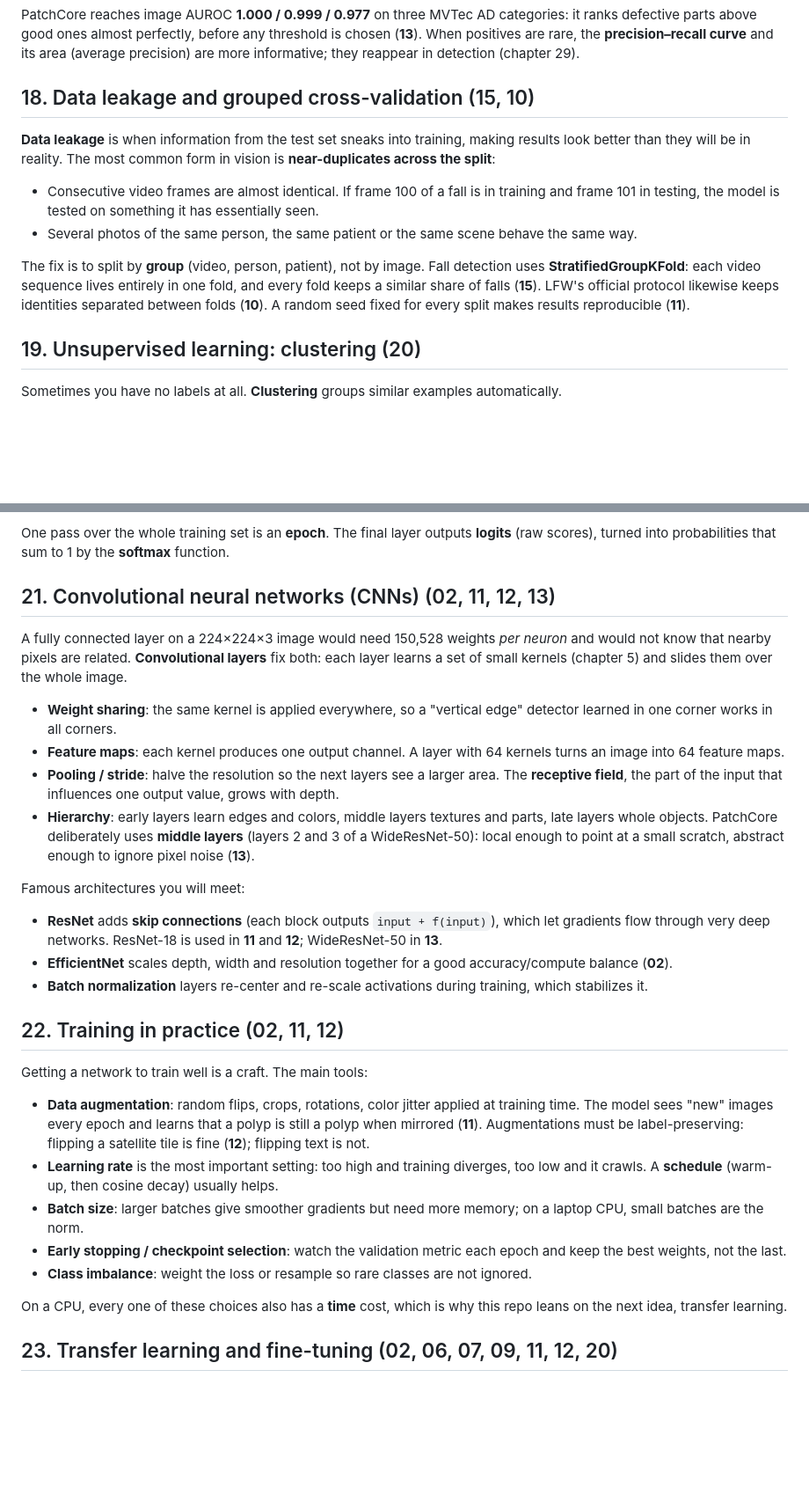
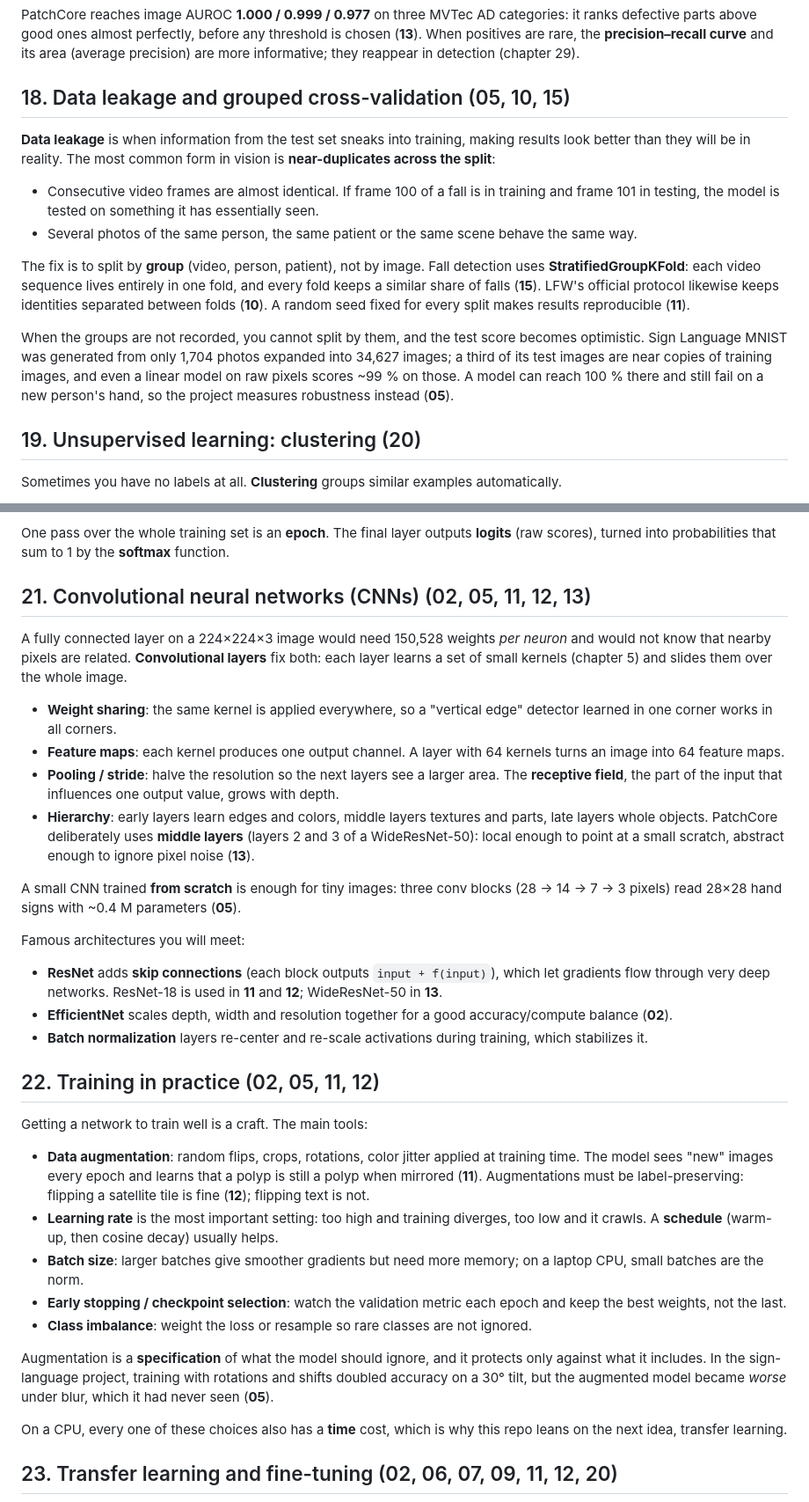
Before and after one commit to yandouziyassine/COMPUTER-VISION-PROJECT-LIBRARY, a Markdown page: THEORY.md, 2 parts joined by grey strips. Shown at 88% size. Rendered like a GitHub page; blank space fills up the shorter version.

```diff
--- a/THEORY.md
+++ b/THEORY.md
@@ -416,7 +416,7 @@ above good ones almost perfectly, before any threshold is chosen (**13**). When
 **precision–recall curve** and its area (average precision) are more informative; they reappear in detection
 (chapter 29).
 
-## 18. Data leakage and grouped cross-validation (15, 10)
+## 18. Data leakage and grouped cross-validation (05, 10, 15)
 
 **Data leakage** is when information from the test set sneaks into training, making results look better than they
 will be in reality. The most common form in vision is **near-duplicates across the split**:
@@ -429,6 +429,11 @@ The fix is to split by **group** (video, person, patient), not by image. Fall de
 **StratifiedGroupKFold**: each video sequence lives entirely in one fold, and every fold keeps a similar share of
 falls (**15**). LFW's official protocol likewise keeps identities separated between folds (**10**). A random
 seed fixed for every split makes results reproducible (**11**).
+
+When the groups are not recorded, you cannot split by them, and the test score becomes optimistic. Sign Language
+MNIST was generated from only 1,704 photos expanded into 34,627 images; a third of its test images are near
+copies of training images, and even a linear model on raw pixels scores ~99 % on those. A model can reach 100 %
+there and still fail on a new person's hand, so the project measures robustness instead (**05**).
 
 ## 19. Unsupervised learning: clustering (20)
 
@@ -472,7 +477,7 @@ Training repeats four steps on small **batches** of examples:
 One pass over the whole training set is an **epoch**. The final layer outputs **logits** (raw scores), turned
 into probabilities that sum to 1 by the **softmax** function.
 
-## 21. Convolutional neural networks (CNNs) (02, 11, 12, 13)
+## 21. Convolutional neural networks (CNNs) (02, 05, 11, 12, 13)
 
 A fully connected layer on a 224×224×3 image would need 150,528 weights *per neuron* and would not know that
 nearby pixels are related. **Convolutional layers** fix both: each layer learns a set of small kernels
@@ -488,13 +493,16 @@ nearby pixels are related. **Convolutional layers** fix both: each layer learns
   objects. PatchCore deliberately uses **middle layers** (layers 2 and 3 of a WideResNet-50): local enough to
   point at a small scratch, abstract enough to ignore pixel noise (**13**).
 
+A small CNN trained **from scratch** is enough for tiny images: three conv blocks (28 → 14 → 7 → 3 pixels) read
+28×28 hand signs with ~0.4 M parameters (**05**).
+
 Famous architectures you will meet:
 - **ResNet** adds **skip connections** (each block outputs `input + f(input)`), which let gradients flow through
   very deep networks. ResNet-18 is used in **11** and **12**; WideResNet-50 in **13**.
 - **EfficientNet** scales depth, width and resolution together for a good accuracy/compute balance (**02**).
 - **Batch normalization** layers re-center and re-scale activations during training, which stabilizes it.
 
-## 22. Training in practice (02, 11, 12)
+## 22. Training in practice (02, 05, 11, 12)
 
 Getting a network to train well is a craft. The main tools:
 
@@ -508,6 +516,10 @@ Getting a network to train well is a craft. The main tools:
 - **Early stopping / checkpoint selection**: watch the validation metric each epoch and keep the best weights,
   not the last.
 - **Class imbalance**: weight the loss or resample so rare classes are not ignored.
+
+Augmentation is a **specification** of what the model should ignore, and it protects only against what it
+includes. In the sign-language project, training with rotations and shifts doubled accuracy on a 30° tilt, but
+the augmented model became *worse* under blur, which it had never seen (**05**).
 
 On a CPU, every one of these choices also has a **time** cost, which is why this repo leans on the next idea,
 transfer learning.
```
Also changed, not shown: other parts of THEORY.md (+4 -3 lines), 05-sign-language-translator/README.md (added, +113 -0 lines), PROGRESS.md (+1 -1 lines), README.md (+2 -2 lines), 05-sign-language-translator/docs/confusion_matrix.png (added), 05-sign-language-translator/docs/examples.png (added), 05-sign-language-translator/docs/leakage.png (added), 05-sign-language-translator/docs/robustness.png (added), 8 other files.
